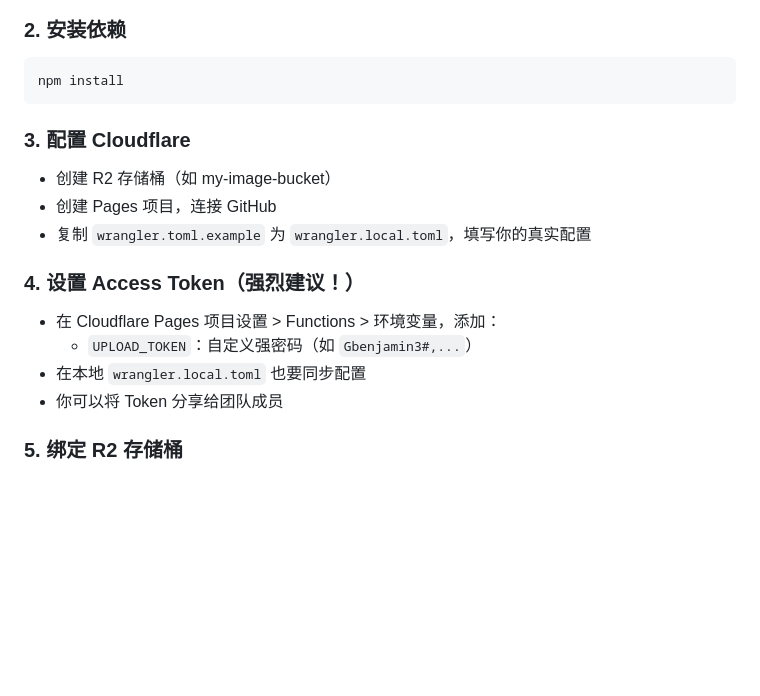
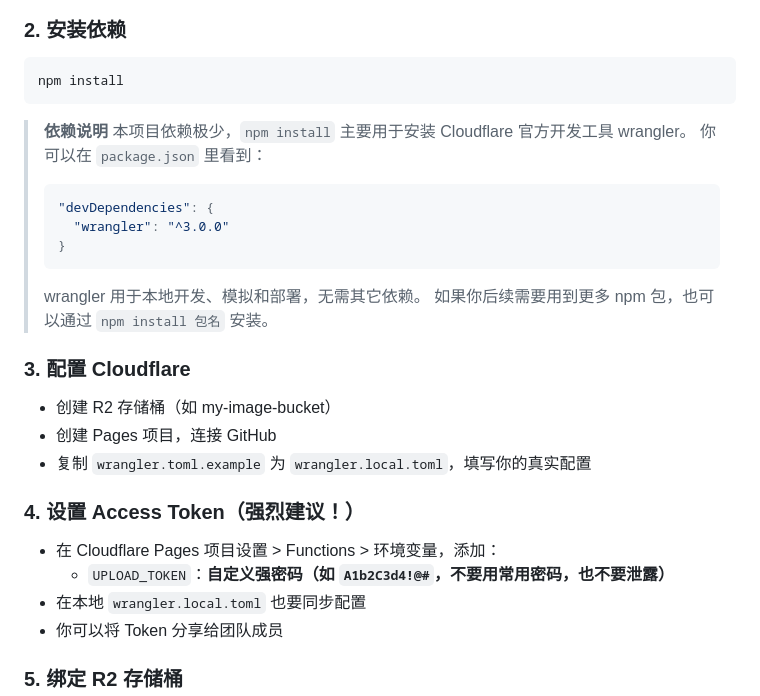
Before and after one commit to gaoyuze2019/cloudflare-file-share, a Markdown page: README.md, the part around the change. GitHub-like rendering; blank space fills up the shorter version.

Commit message:
docs: 补充依赖说明，更新token示例为更安全格式

````diff
--- a/README.md
+++ b/README.md
@@ -48,6 +48,16 @@ cd cloudflare-file-share
 ```bash
 npm install
 ```
+> **依赖说明**
+> 本项目依赖极少，`npm install` 主要用于安装 Cloudflare 官方开发工具 wrangler。
+> 你可以在 `package.json` 里看到：
+> ```json
+> "devDependencies": {
+>   "wrangler": "^3.0.0"
+> }
+> ```
+> wrangler 用于本地开发、模拟和部署，无需其它依赖。
+> 如果你后续需要用到更多 npm 包，也可以通过 `npm install 包名` 安装。
 
 ### 3. 配置 Cloudflare
 - 创建 R2 存储桶（如 my-image-bucket）
@@ -56,7 +66,7 @@ npm install
 
 ### 4. 设置 Access Token（强烈建议！）
 - 在 Cloudflare Pages 项目设置 > Functions > 环境变量，添加：
-  - `UPLOAD_TOKEN`：自定义强密码（如 `Gbenjamin3#,...`）
+  - `UPLOAD_TOKEN`：**自定义强密码（如 `A1b2C3d4!@#`，不要用常用密码，也不要泄露）**
 - 在本地 `wrangler.local.toml` 也要同步配置
 - 你可以将 Token 分享给团队成员
 
````
